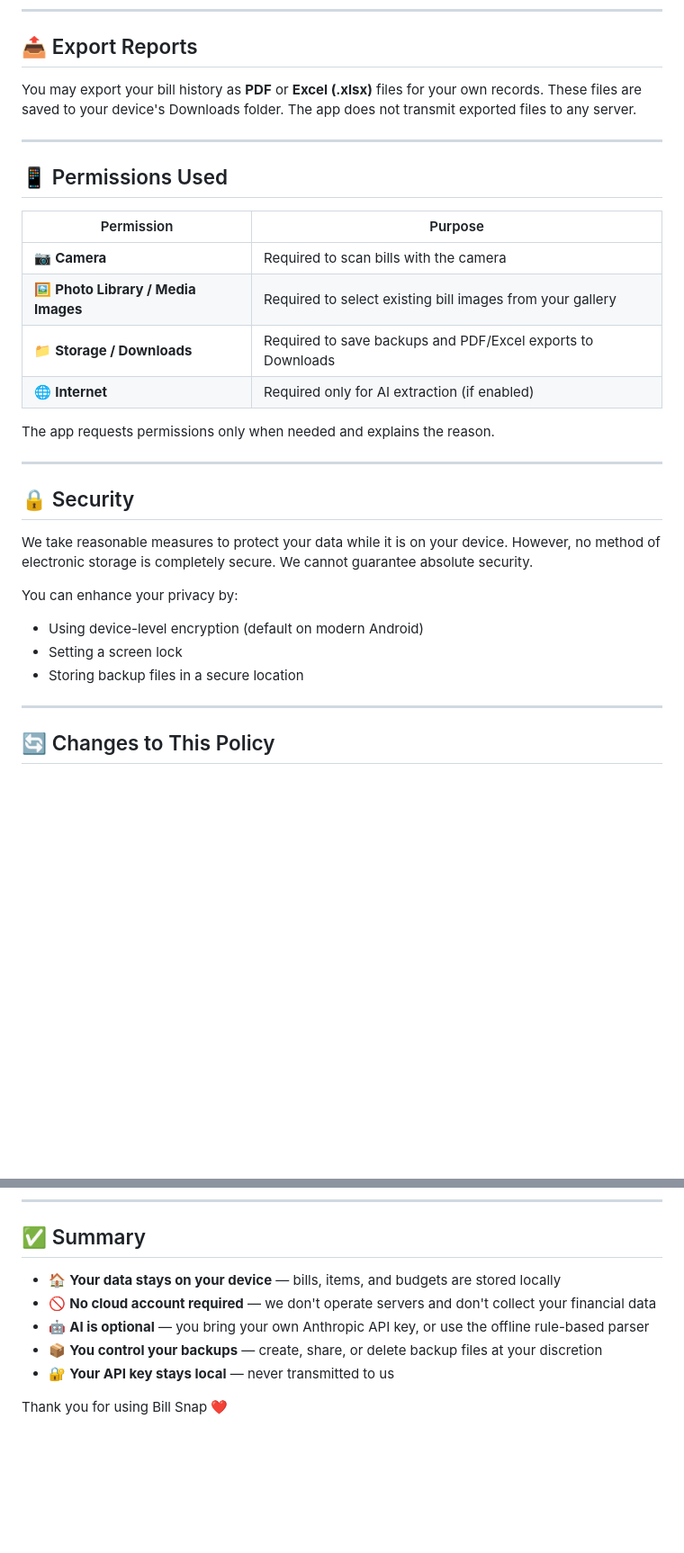
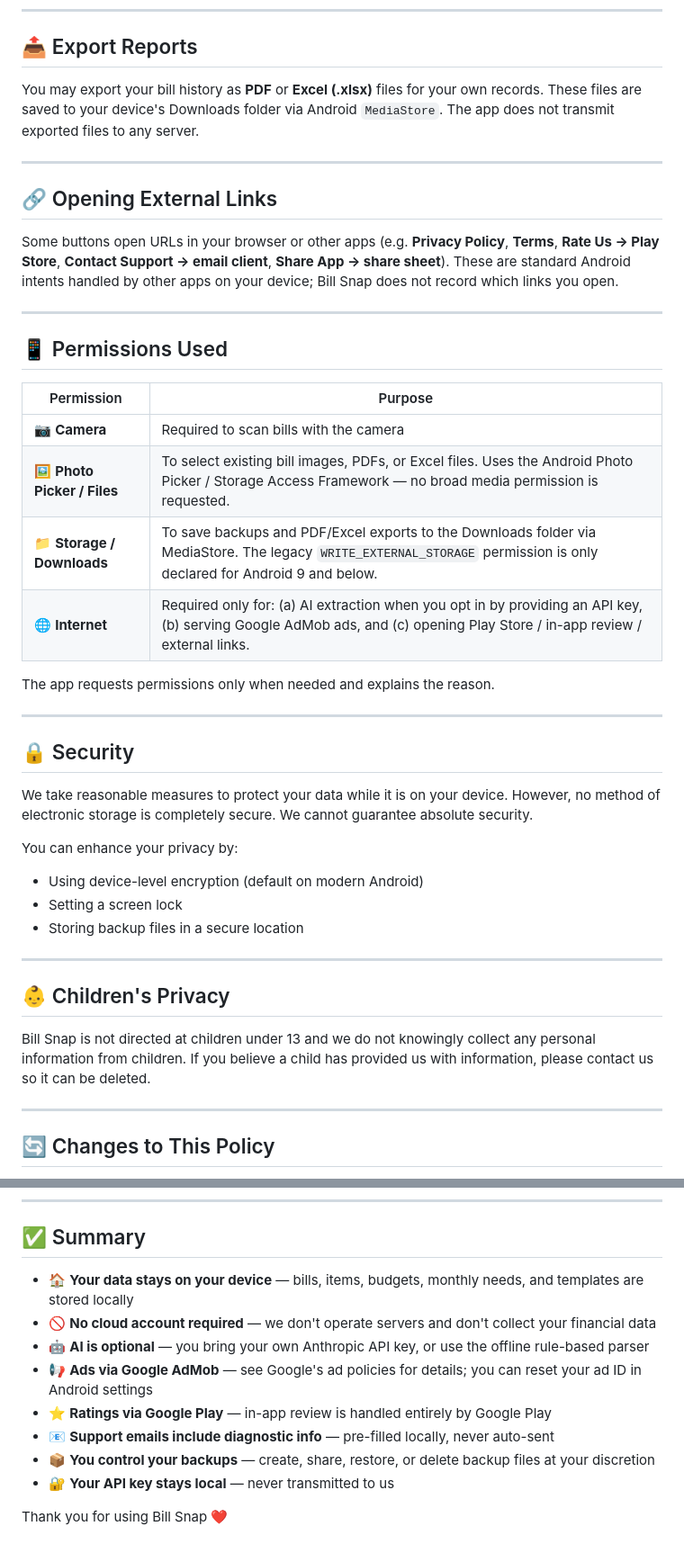
Before and after one commit to cameounix/cameounix.github.io, a Markdown page: README.md, 2 parts joined by grey strips. Shown at 90% size. Rendered like a GitHub page; blank space fills up the shorter version.

```diff
--- a/README.md
+++ b/README.md
@@ -92,7 +134,13 @@ You are solely responsible for the security of any backup file you create, share
 
 ## 📤 Export Reports
 
-You may export your bill history as **PDF** or **Excel (.xlsx)** files for your own records. These files are saved to your device's Downloads folder. The app does not transmit exported files to any server.
+You may export your bill history as **PDF** or **Excel (.xlsx)** files for your own records. These files are saved to your device's Downloads folder via Android `MediaStore`. The app does not transmit exported files to any server.
+
+---
+
+## 🔗 Opening External Links
+
+Some buttons open URLs in your browser or other apps (e.g. **Privacy Policy**, **Terms**, **Rate Us → Play Store**, **Contact Support → email client**, **Share App → share sheet**). These are standard Android intents handled by other apps on your device; Bill Snap does not record which links you open.
 
 ---
 
@@ -101,9 +149,9 @@ You may export your bill history as **PDF** or **Excel (.xlsx)** files for your
 | Permission | Purpose |
 |---|---|
 | 📷 **Camera** | Required to scan bills with the camera |
-| 🖼️ **Photo Library / Media Images** | Required to select existing bill images from your gallery |
-| 📁 **Storage / Downloads** | Required to save backups and PDF/Excel exports to Downloads |
-| 🌐 **Internet** | Required only for AI extraction (if enabled) |
+| 🖼️ **Photo Picker / Files** | To select existing bill images, PDFs, or Excel files. Uses the Android Photo Picker / Storage Access Framework — no broad media permission is requested. |
+| 📁 **Storage / Downloads** | To save backups and PDF/Excel exports to the Downloads folder via MediaStore. The legacy `WRITE_EXTERNAL_STORAGE` permission is only declared for Android 9 and below. |
+| 🌐 **Internet** | Required only for: (a) AI extraction when you opt in by providing an API key, (b) serving Google AdMob ads, and (c) opening Play Store / in-app review / external links. |
 
 The app requests permissions only when needed and explains the reason.
 
@@ -117,6 +165,12 @@ You can enhance your privacy by:
 - Using device-level encryption (default on modern Android)
 - Setting a screen lock
 - Storing backup files in a secure location
+
+---
+
+## 👶 Children's Privacy
+
+Bill Snap is not directed at children under 13 and we do not knowingly collect any personal information from children. If you believe a child has provided us with information, please contact us so it can be deleted.
 
 ---
 
@@ -136,10 +190,13 @@ If you have questions, concerns, or requests regarding this Privacy Policy or yo
 
 ## ✅ Summary
 
-- 🏠 **Your data stays on your device** — bills, items, and budgets are stored locally
+- 🏠 **Your data stays on your device** — bills, items, budgets, monthly needs, and templates are stored locally
 - 🚫 **No cloud account required** — we don't operate servers and don't collect your financial data
 - 🤖 **AI is optional** — you bring your own Anthropic API key, or use the offline rule-based parser
-- 📦 **You control your backups** — create, share, or delete backup files at your discretion
+- 📢 **Ads via Google AdMob** — see Google's ad policies for details; you can reset your ad ID in Android settings
+- ⭐ **Ratings via Google Play** — in-app review is handled entirely by Google Play
+- 📧 **Support emails include diagnostic info** — pre-filled locally, never auto-sent
+- 📦 **You control your backups** — create, share, restore, or delete backup files at your discretion
 - 🔐 **Your API key stays local** — never transmitted to us
 
 Thank you for using Bill Snap ❤️
```
Also changed, not shown: other parts of README.md (+52 -10 lines).
